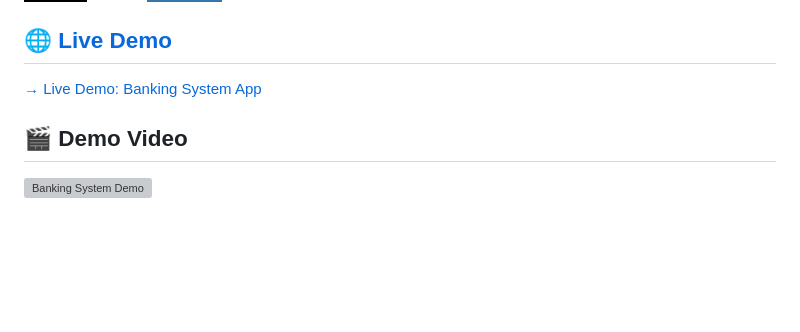
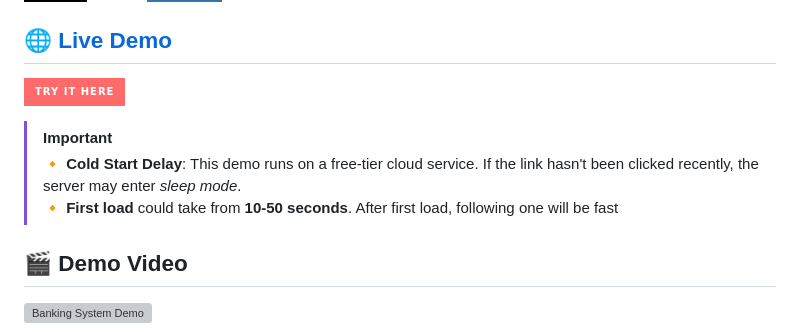
Before and after one commit to jafarbekyusupov/bankingSystem, a Markdown page: README.md, the part around the change. GitHub-like rendering; badges without logos; blank space fills up the shorter version; grey boxes are pictures that could not be loaded.

Commit message:
upd + added waening for web app cold start

```diff
--- a/README.md
+++ b/README.md
@@ -11,7 +11,11 @@
 </div>
 
 ## [🌐 Live Demo](https://bankingsystem-0ybm.onrender.com/)
-[→ Live Demo: Banking System App](https://bankingsystem-0ybm.onrender.com/)
+[![Try It Now](https://img.shields.io/badge/TRY_IT_HERE-FF6B6B?style=for-the-badge&logo=firefox&logoColor=white)](https://bankingsystem-0ybm.onrender.com/)
+> [!IMPORTANT]
+> 🔸 **Cold Start Delay**: This demo runs on a free-tier cloud service. If the link hasn't been clicked recently, the server may enter *sleep mode*.
+> 🔸 **First load** could take from **10-50 seconds**. After first load, following one will be fast
+
 ## 🎬 Demo Video
 
 [![Banking System Demo](https://img.youtube.com/vi/czdNo4DnRyc/0.jpg)](https://www.youtube.com/watch?v=czdNo4DnRyc)
```
